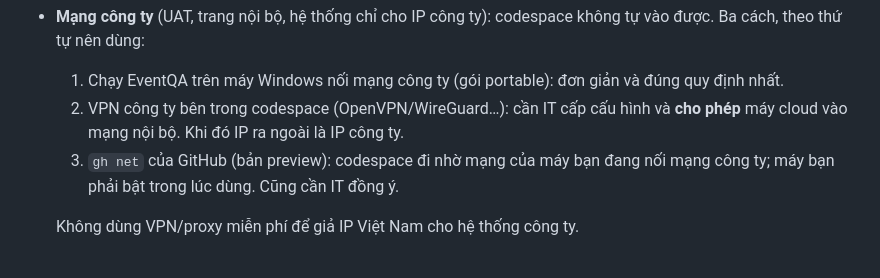
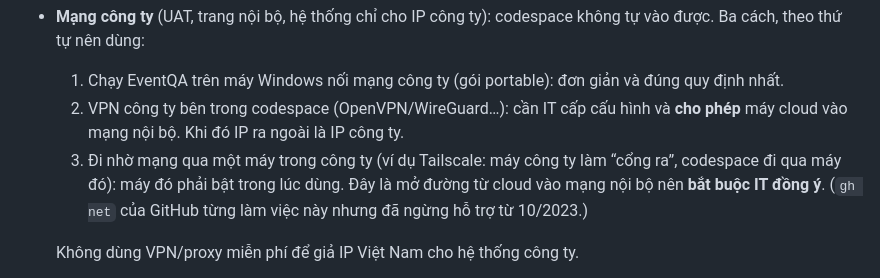
Before and after one commit to tuananhhday/Event-Tracking, a Markdown page: .devcontainer/README.md, the part around the change. Rendered like a GitHub page.

Commit message:
Drop gh net from the network guide: GitHub discontinued it
The gh net extension was archived in October 2023 and is no longer
supported. The guide now describes routing through a company machine in
general terms (for example Tailscale), with IT's approval required.

Co-Authored-By: Claude Opus 5.5 <noreply@anthropic.com>

```diff
--- a/.devcontainer/README.md
+++ b/.devcontainer/README.md
@@ -76,7 +76,7 @@ EventQA hoặc gateway mà bị dừng thì tự bật lại sau 3 giây. Bằng
 - **Mạng công ty** (UAT, trang nội bộ, hệ thống chỉ cho IP công ty): codespace không tự vào được. Ba cách, theo thứ tự nên dùng:
   1. Chạy EventQA trên máy Windows nối mạng công ty (gói portable): đơn giản và đúng quy định nhất.
   2. VPN công ty bên trong codespace (OpenVPN/WireGuard…): cần IT cấp cấu hình và **cho phép** máy cloud vào mạng nội bộ. Khi đó IP ra ngoài là IP công ty.
-  3. `gh net` của GitHub (bản preview): codespace đi nhờ mạng của máy bạn đang nối mạng công ty; máy bạn phải bật trong lúc dùng. Cũng cần IT đồng ý.
+  3. Đi nhờ mạng qua một máy trong công ty (ví dụ Tailscale: máy công ty làm “cổng ra”, codespace đi qua máy đó): máy đó phải bật trong lúc dùng. Đây là mở đường từ cloud vào mạng nội bộ nên **bắt buộc IT đồng ý**. (`gh net` của GitHub từng làm việc này nhưng đã ngừng hỗ trợ từ 10/2023.)
 
   Không dùng VPN/proxy miễn phí để giả IP Việt Nam cho hệ thống công ty.
 - Ai có link **và** mã truy cập thì điều khiển được EventQA và Chrome (kể cả phiên đã đăng nhập SSO). Chỉ gửi mã cho người cần dùng. Đổi mã bằng cách đổi secret (hoặc xóa `~/.eventqa/access-key`) rồi chạy `eventqa.sh start`.
```
